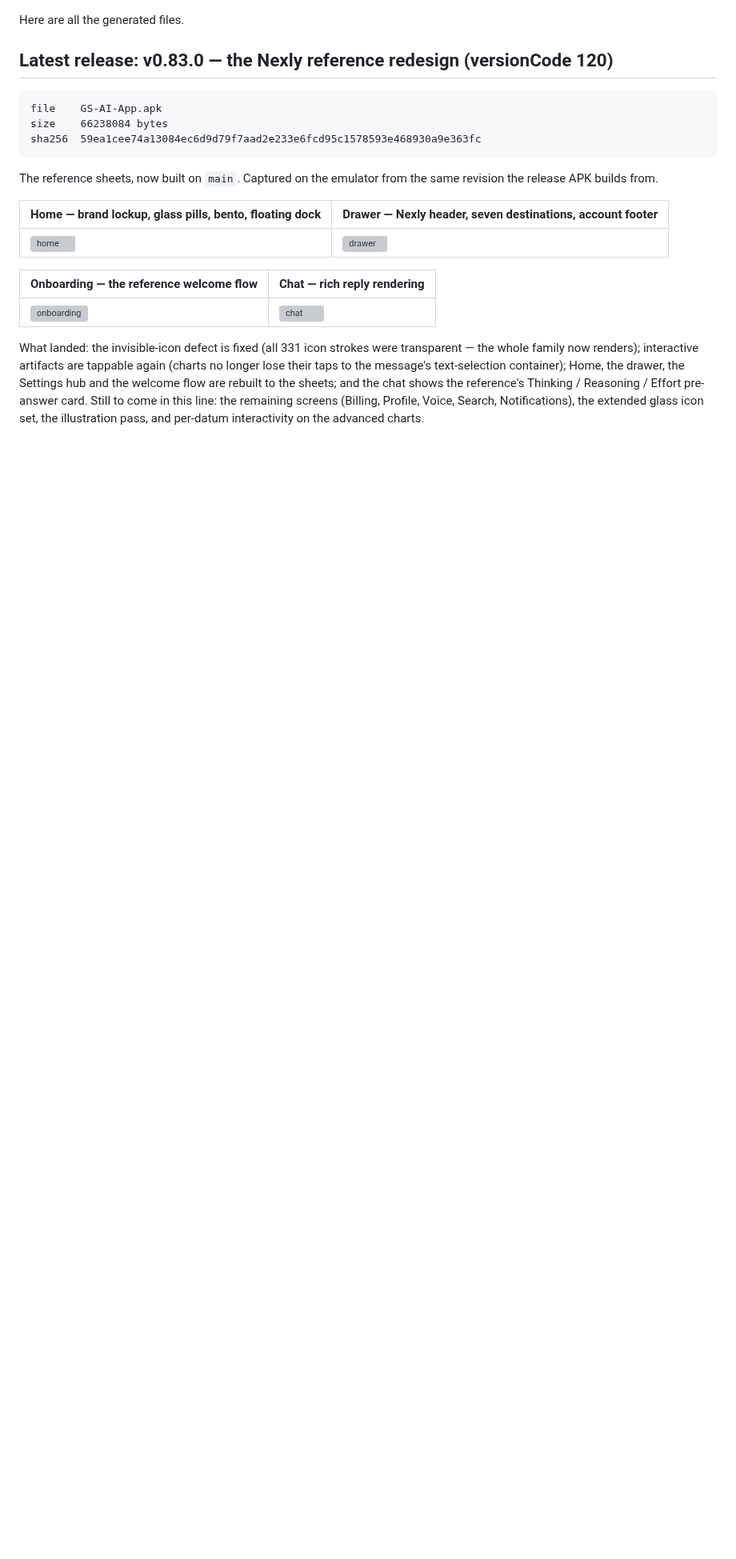
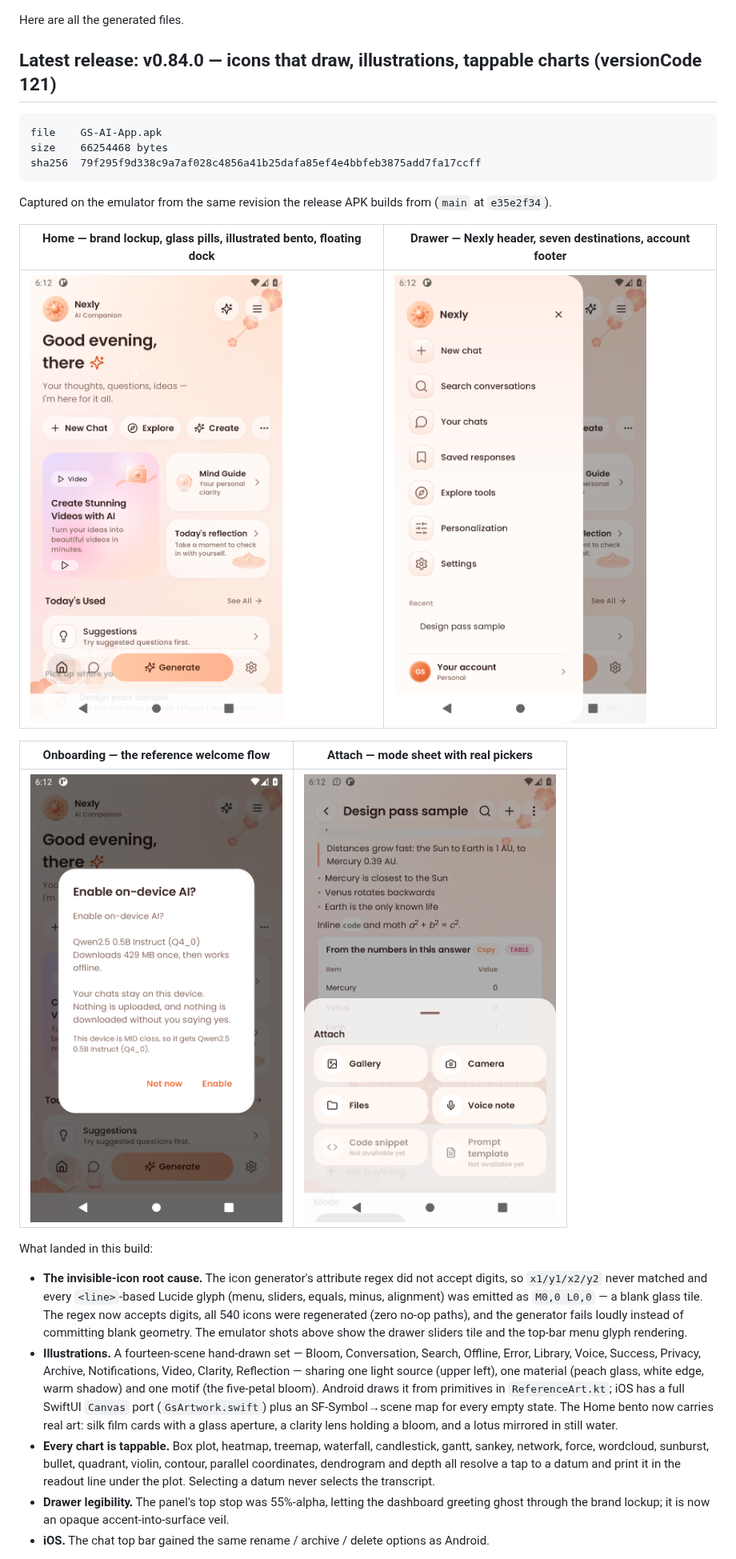
Before and after one commit to GrapseeAgency/the-gs-ai-app, a Markdown page: download/README.md, the part around one of its changes. Shown at 80% size. Rendered like a GitHub page; pictures changed too: download/qa-0.84-attach-mode.png (added), download/qa-0.84-drawer.png (added), download/qa-0.84-home.png (added); blank space fills up the shorter version; grey boxes are pictures that could not be loaded.

Commit message:
release: v0.84.0 — icons that draw, the fourteen-scene illustration set, every chart tappable
APK 66,254,468 bytes, sha256 79f295f9...7ccff, from android-release 39649484624 at e35e2f34. Screenshots from android-screens 39649480119.

```diff
--- a/download/README.md
+++ b/download/README.md
@@ -1,27 +1,48 @@
 Here are all the generated files.
 
-## Latest release: v0.83.0 — the Nexly reference redesign (versionCode 120)
+## Latest release: v0.84.0 — icons that draw, illustrations, tappable charts (versionCode 121)
 
     file    GS-AI-App.apk
-    size    66238084 bytes
-    sha256  59ea1cee74a13084ec6d9d79f7aad2e233e6fcd95c1578593e468930a9e363fc
+    size    66254468 bytes
+    sha256  79f295f9d338c9a7af028c4856a41b25dafa85ef4e4bbfeb3875add7fa17ccff
 
-The reference sheets, now built on `main`. Captured on the emulator from the
-same revision the release APK builds from.
+Captured on the emulator from the same revision the release APK builds from
+(`main` at `e35e2f34`).
 
-| Home — brand lockup, glass pills, bento, floating dock | Drawer — Nexly header, seven destinations, account footer |
+| Home — brand lockup, glass pills, illustrated bento, floating dock | Drawer — Nexly header, seven destinations, account footer |
 |---|---|
-| ![home](qa-0.83-home.png) | ![drawer](qa-0.83-drawer.png) |
+| ![home](qa-0.84-home.png) | ![drawer](qa-0.84-drawer.png) |
 
-| Onboarding — the reference welcome flow | Chat — rich reply rendering |
+| Onboarding — the reference welcome flow | Attach — mode sheet with real pickers |
 |---|---|
-| ![onboarding](qa-0.83-onboarding.png) | ![chat](qa-0.83-chat.png) |
+| ![onboarding](qa-0.84-onboarding.png) | ![attach](qa-0.84-attach-mode.png) |
 
-What landed: the invisible-icon defect is fixed (all 331 icon strokes were
-transparent — the whole family now renders); interactive artifacts are tappable
-again (charts no longer lose their taps to the message's text-selection
-container); Home, the drawer, the Settings hub and the welcome flow are rebuilt
-to the sheets; and the chat shows the reference's Thinking / Reasoning / Effort
-pre-answer card. Still to come in this line: the remaining screens (Billing,
-Profile, Voice, Search, Notifications), the extended glass icon set, the
-illustration pass, and per-datum interactivity on the advanced charts.
+What landed in this build:
+
+- **The invisible-icon root cause.** The icon generator's attribute regex did
+  not accept digits, so `x1/y1/x2/y2` never matched and every `<line>`-based
+  Lucide glyph (menu, sliders, equals, minus, alignment) was emitted as
+  `M0,0 L0,0` — a blank glass tile. The regex now accepts digits, all 540
+  icons were regenerated (zero no-op paths), and the generator fails loudly
+  instead of committing blank geometry. The emulator shots above show the
+  drawer sliders tile and the top-bar menu glyph rendering.
+- **Illustrations.** A fourteen-scene hand-drawn set — Bloom, Conversation,
+  Search, Offline, Error, Library, Voice, Success, Privacy, Archive,
+  Notifications, Video, Clarity, Reflection — sharing one light source (upper
+  left), one material (peach glass, white edge, warm shadow) and one motif
+  (the five-petal bloom). Android draws it from primitives in
+  `ReferenceArt.kt`; iOS has a full SwiftUI `Canvas` port (`GsArtwork.swift`)
+  plus an SF-Symbol→scene map for every empty state. The Home bento now carries
+  real art: silk film cards with a glass aperture, a clarity lens holding a
+  bloom, and a lotus mirrored in still water.
+- **Every chart is tappable.** Box plot, heatmap, treemap, waterfall,
+  candlestick, gantt, sankey, network, force, wordcloud, sunburst, bullet,
+  quadrant, violin, contour, parallel coordinates, dendrogram and depth all
+  resolve a tap to a datum and print it in the readout line under the plot.
+  Selecting a datum never selects the transcript.
+- **Drawer legibility.** The panel's top stop was 55%-alpha, letting the
+  dashboard greeting ghost through the brand lockup; it is now an opaque
+  accent-into-surface veil.
+- **iOS.** The chat top bar gained the same rename / archive / delete options
+  as Android.
+
```
Also changed, not shown: other parts of download/README.md (+3 -0 lines), 2 other files.
